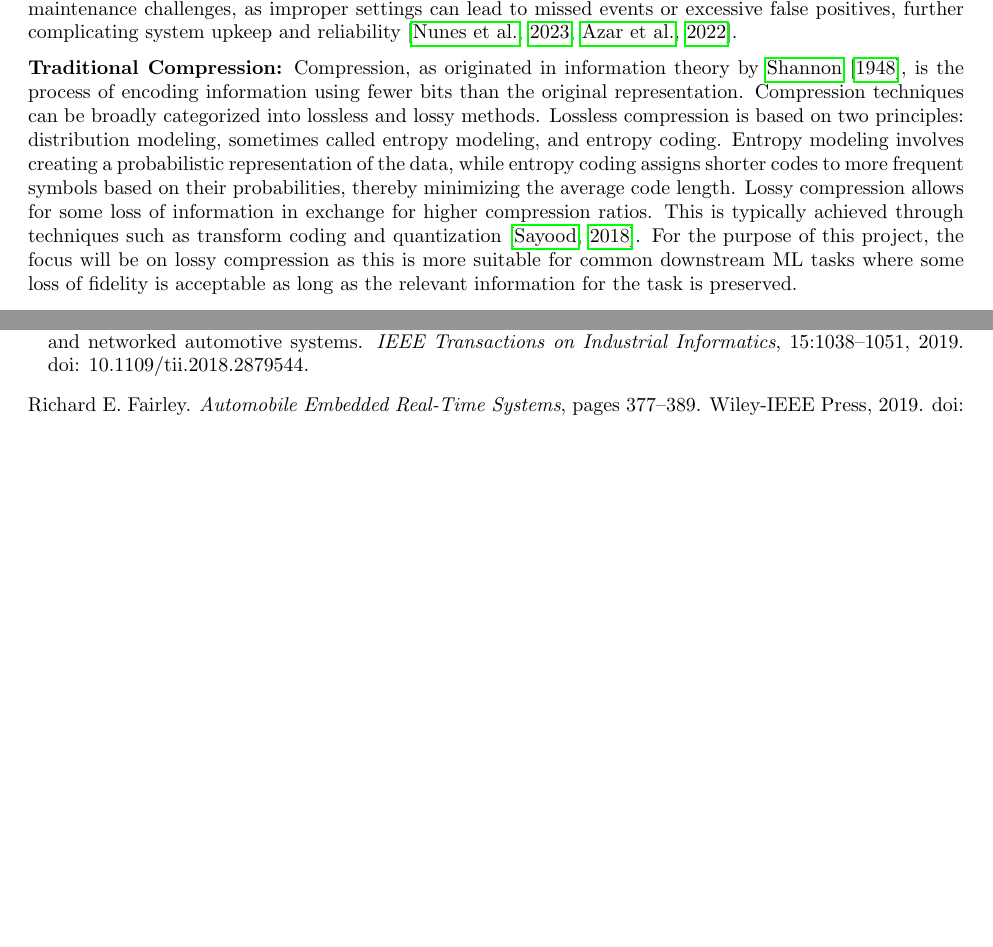
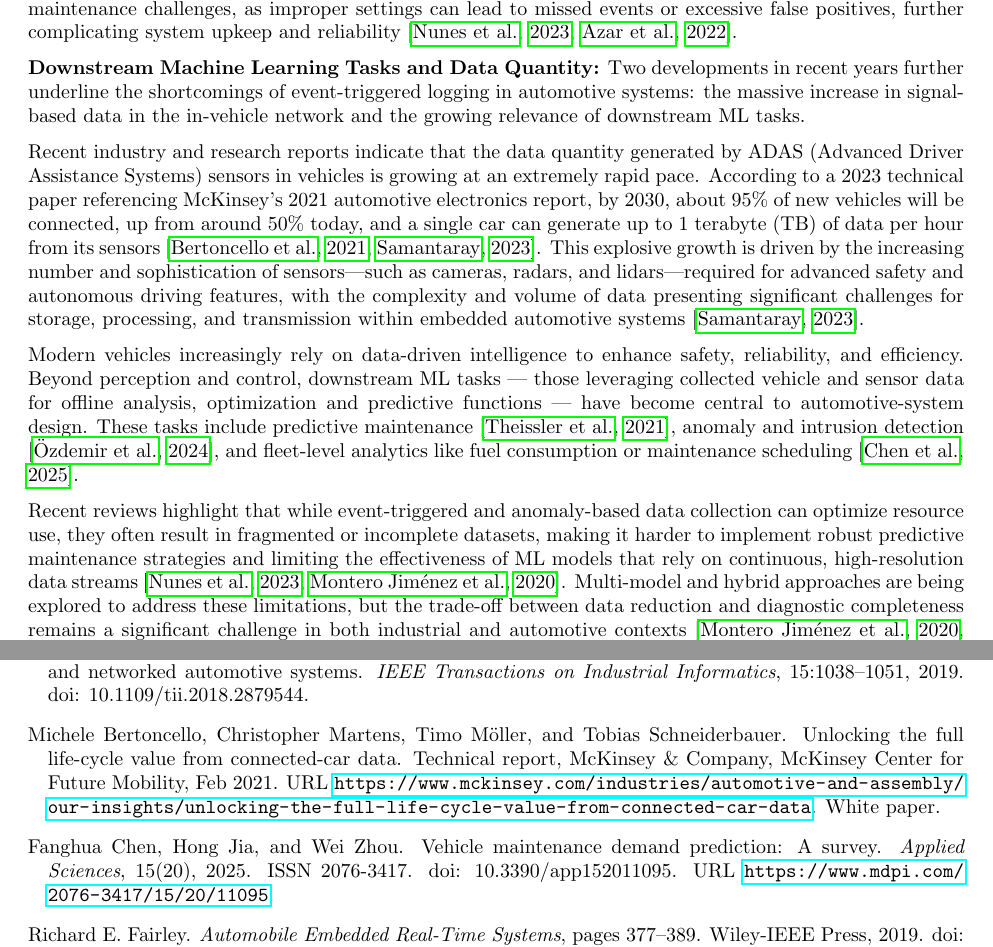
Before and after one commit to Kirme1/MasterThesisReport, a LaTeX document (report.tex, which reads includes/1-background.tex): two parts of pages 2 and 5 of 6 before the commit and two parts of pages 2 and 6 of 7 after it, joined at a grey line, cut so that both start at the same text, the shorter picture padded with empty space. Compiled offline with pdfLaTeX.

Commit message:
changed context again

```diff
--- a/includes/1-background.tex
+++ b/includes/1-background.tex
@@ -6,10 +6,18 @@
 % Justification for on board compression
 \textbf{In-Vehicle Networks and Event-Triggered Logging:} Modern vehicles may contain dozens or even hundreds of these embedded systems, interconnected through in-vehicle networks (e.g., CAN, LIN, FlexRay, Ethernet), enabling efficient communication and coordination among different vehicle subsystems \citep{bello2019, navet2017, fairley2019}. Event-triggered logging and diagnostic frameworks, which record data only when anomalies or threshold crossings occur, are often adopted to reduce data transmission and avoid bus saturation in complex systems, such as the in-vehicle embedded system. However, this selective approach can reduce holistic visibility of system health, as it may miss subtle degradation patterns or early warning signs that do not cross predefined thresholds. This complicates the detection of emerging faults and comprehensive condition monitoring \citep{nunes2023, jimenez2020, azar2022}. Additionally, the need to carefully tune event thresholds and diagnostic criteria introduces maintenance challenges, as improper settings can lead to missed events or excessive false positives, further complicating system upkeep and reliability \citep{nunes2023, azar2022}.
 
+
+
+\textbf{Downstream Machine Learning Tasks and Data Quantity:} Two developments in recent years further underline the shortcomings of event-triggered logging in automotive systems: the massive increase in signal-based data in the in-vehicle network and the growing relevance of downstream ML tasks.
+
+Recent industry and research reports indicate that the data quantity generated by ADAS (Advanced Driver Assistance Systems) sensors in vehicles is growing at an extremely rapid pace. According to a 2023 technical paper referencing McKinsey's 2021 automotive electronics report, by 2030, about 95\% of new vehicles will be connected, up from around 50\% today, and a single car can generate up to 1 terabyte (TB) of data per hour from its sensors \citep{bertoncello2021unlocking, samantaray2023}. This explosive growth is driven by the increasing number and sophistication of sensors—such as cameras, radars, and lidars—required for advanced safety and autonomous driving features, with the complexity and volume of data presenting significant challenges for storage, processing, and transmission within embedded automotive systems \citep{samantaray2023}.
+
+Modern vehicles increasingly rely on data-driven intelligence to enhance safety, reliability, and efficiency. Beyond perception and control, downstream ML tasks — those leveraging collected vehicle and sensor data for offline analysis, optimization and predictive functions — have become central to automotive-system design. These tasks include predictive maintenance \citep{theissler2021}, anomaly and intrusion detection \citep{oezdemir2024}, and fleet-level analytics like fuel consumption or maintenance scheduling \citep{app152011095}.
+
+Recent reviews highlight that while event-triggered and anomaly-based data collection can optimize resource use, they often result in fragmented or incomplete datasets, making it harder to implement robust predictive maintenance strategies and limiting the effectiveness of ML models that rely on continuous, high-resolution data streams \citep{nunes2023, jimenez2020}. Multi-model and hybrid approaches are being explored to address these limitations, but the trade-off between data reduction and diagnostic completeness remains a significant challenge in both industrial and automotive contexts \citep{jimenez2020, azar2022}. How modern research approaches this trade-off is discussed in more detail in Section~\ref{sec:related-work}.
+
 % Justification for using alternative compression methods
-\textbf{Traditional Compression:} Compression, as originated in information theory by \citet{shannon1948}, is the process of encoding information using fewer bits than the original representation. Compression techniques can be broadly categorized into lossless and lossy methods. Lossless compression is based on two principles: distribution modeling, sometimes called entropy modeling, and entropy coding. Entropy modeling involves creating a probabilistic representation of the data, while entropy coding assigns shorter codes to more frequent symbols based on their probabilities, thereby minimizing the average code length. Lossy compression allows for some loss of information in exchange for higher compression ratios. This is typically achieved through techniques such as transform coding and quantization \citep{sayood2018}. For the purpose of this project, the focus will be on lossy compression as this is more suitable for common downstream ML tasks where some loss of fidelity is acceptable as long as the relevant information for the task is preserved.
-
-Traditional compression methods, based on these information theory principles, often fall short in automotive applications, especially as a precursor for downstream ML tasks. For video/image compression, traditional methods like JPEG or MP3 are optimized for human perception (e.g., visual quality) rather than ML tasks or efficient downstream data use \citep{ma2019}. For time series data, algorithmic approaches like CHIMP or Gorilla depend on manually chosen parameters like window size and are sensitive to data characteristics such as entropy and signal variability. This limits their effectiveness in capturing the nuances required for accurate ML model performance in automotive contexts \citep{johnsson2025thesis}. These algorithmic approaches were investigated by \citet{johnsson2025thesis} in a previous Master’s thesis project. This work builds upon this thesis by exploring an alternative approach to compressing vehicle telemetry data.
+\textbf{Traditional Compression: }Traditional compression methods, based on these information theory principles, often fall short in automotive applications, especially as a precursor for downstream ML tasks. For video/image compression, traditional methods like JPEG or MP3 are optimized for human perception (e.g., visual quality) rather than ML tasks or efficient downstream data use \citep{ma2019}. For time series data, algorithmic approaches like CHIMP or Gorilla depend on manually chosen parameters like window size and are sensitive to data characteristics such as entropy and signal variability. This limits their effectiveness in capturing the nuances required for accurate ML model performance in automotive contexts \citep{johnsson2025thesis}. These algorithmic approaches were investigated by \citet{johnsson2025thesis} in a previous Master’s thesis project. This work builds upon this thesis by exploring an alternative approach to compressing vehicle telemetry data.
 
 \textbf{Rate-Utility Trade-off and Related Research: }Constructing downstream ML models for automotive systems, or in fact Internet-of-Things (IoT) systems in general, is a constant trade-off between handling large quantities of data and maximizing model performance. Traditional compression techniques can reduce data volume, but often at the cost of losing critical information necessary for accurate ML tasks such as predictive maintenance, anomaly detection, and fleet analytics. The impact of this trade-off is well-documented in the literature.~\citet{cuza2024}, for example, study the impact of lossy compression techniques on time series forecasting tasks and observe a constant trade-off between compression ratio and forecasting accuracy.
 
```
Also changed, not shown: report.bbl, report.pdf, 5 other files.
